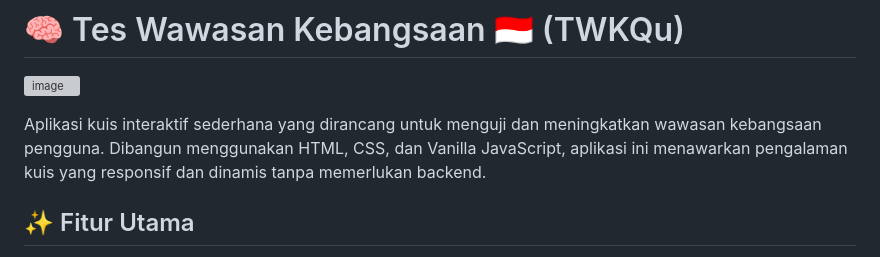
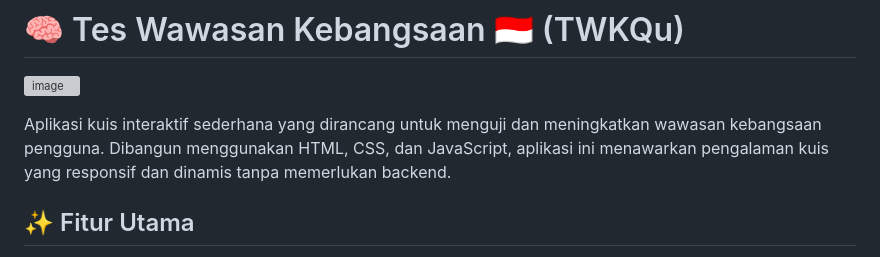
Before and after one commit to ferryfarhan14/twkqu, a Markdown page: README.md, the part around the change. Rendered like a GitHub page; grey boxes are pictures that could not be loaded.

```diff
--- a/README.md
+++ b/README.md
@@ -3,7 +3,7 @@
 ![image](https://github.com/user-attachments/assets/9765cd6c-85ee-4dcf-8328-529845ff6d23)
 
 
-Aplikasi kuis interaktif sederhana yang dirancang untuk menguji dan meningkatkan wawasan kebangsaan pengguna. Dibangun menggunakan HTML, CSS, dan Vanilla JavaScript, aplikasi ini menawarkan pengalaman kuis yang responsif dan dinamis tanpa memerlukan backend.
+Aplikasi kuis interaktif sederhana yang dirancang untuk menguji dan meningkatkan wawasan kebangsaan pengguna. Dibangun menggunakan HTML, CSS, dan JavaScript, aplikasi ini menawarkan pengalaman kuis yang responsif dan dinamis tanpa memerlukan backend.
 
 ## ✨ Fitur Utama
 
```
